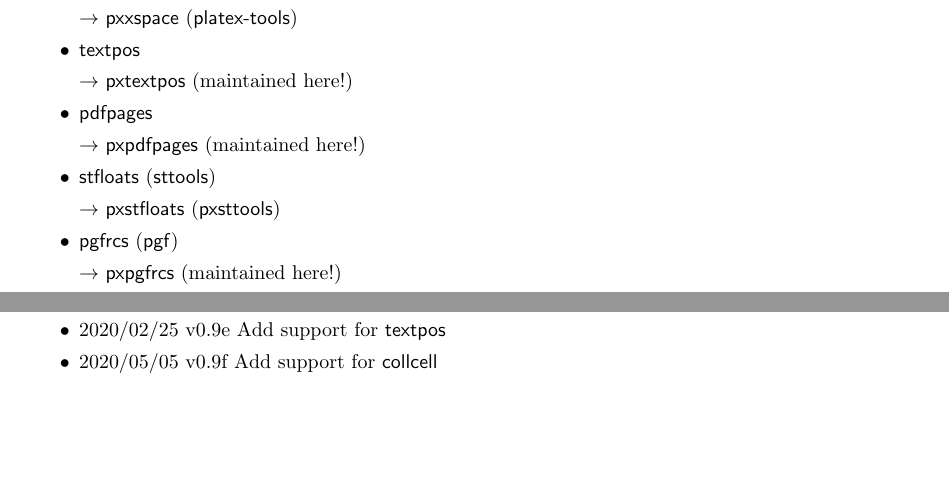
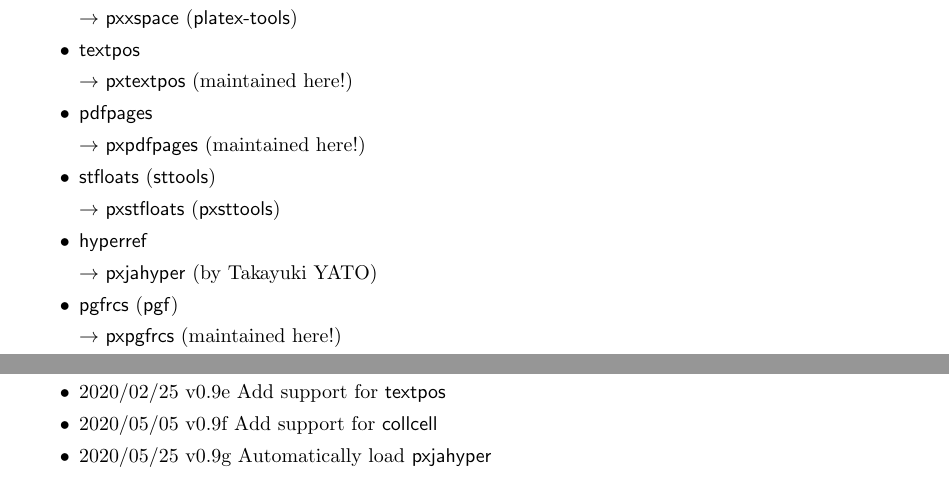
Before and after one commit to aminophen/plautopatch, a LaTeX document (plautopatch.tex, which reads plautopatch.sty): two parts of pages 3 and 4 of 4, joined at a grey line, cut so that both start at the same text, the shorter picture padded with empty space. Compiled offline with pLaTeX and dvipdfmx.

Commit message:
plautopatch.sty: add hyperref -> pxjahyper (#11)

```diff
--- a/plautopatch.sty
+++ b/plautopatch.sty
@@ -8,7 +8,7 @@
 
 \NeedsTeXFormat{LaTeX2e}% not pLaTeX2e on purpose!
 \ProvidesPackage{plautopatch}
-    [2020/05/05 v0.9f Automated patches for pLaTeX/upLaTeX]
+    [2020/05/25 v0.9g Automated patches for pLaTeX/upLaTeX]
 
 \ifx\pfmtname\@undefined
   \PackageWarningNoLine{plautopatch}{%
@@ -194,6 +194,12 @@
 \platpc@patch@after{textpos}{pxtextpos}% (maintained here!)
 \platpc@patch@after{pdfpages}{pxpdfpages}% (maintained here!)
 \platpc@patch@before{stfloats}{pxstfloats}% pxsttools -- (!!)
+% --- in most cases, pxjahyper works without explicit options
+% --- however, in case a user specifies some, delay it
+% --- [TODO] if \AtBeginDocument{\usepackage{hyperref}} appears,
+% ----       writing to \jobname.out (= 'jacommentline' feature)
+% ----       does not work because it's too late.
+\AtBeginDocument{\platpc@patch@after{hyperref}{pxjahyper}}
 
 % for TikZ/PGF
 \platpc@patch@after{pgfrcs}{pxpgfrcs}% (maintained here!)
--- a/plautopatch.tex
+++ b/plautopatch.tex
@@ -120,6 +120,7 @@ Current version (\filedate\space\fileversion) supports the followings:
 \ITEMxTx  textpos -> pxtextpos (maintained here!)
 \ITEMxTx  pdfpages -> pxpdfpages (maintained here!)
 \ITEMoTo  stfloats (sttools) -> pxstfloats (pxsttools)
+\ITEMxTx  hyperref -> pxjahyper (by Takayuki YATO)
 \ITEMoTx  pgfrcs (pgf) -> pxpgfrcs (maintained here!)
 \ITEMoTx  pgfcore (pgf) -> pxpgfmark (by Takayuki YATO)
 \end{itemize}
@@ -158,6 +159,7 @@ a comma-separated list of them:
   \item 2019/09/05 v0.9d Add support for \textsf{xspace} and \textsf{stfloats}
   \item 2020/02/25 v0.9e Add support for \textsf{textpos}
   \item 2020/05/05 v0.9f Add support for \textsf{collcell}
+  \item 2020/05/25 v0.9g Automatically load \textsf{pxjahyper}
 \end{itemize}
 
 \end{document}
```
Also changed, not shown: plautopatch-ja.tex (+2 -0 lines), README.md.
